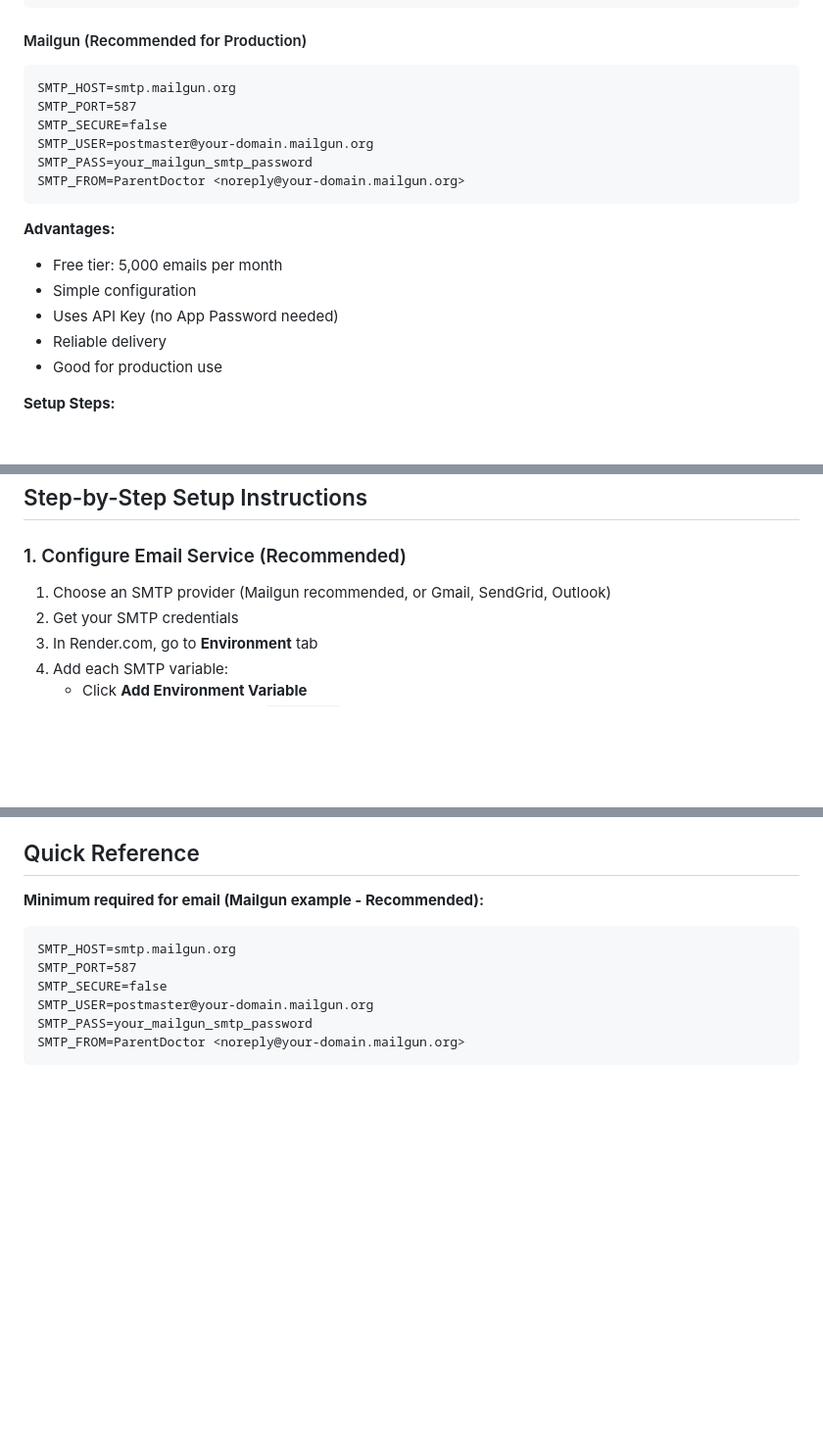
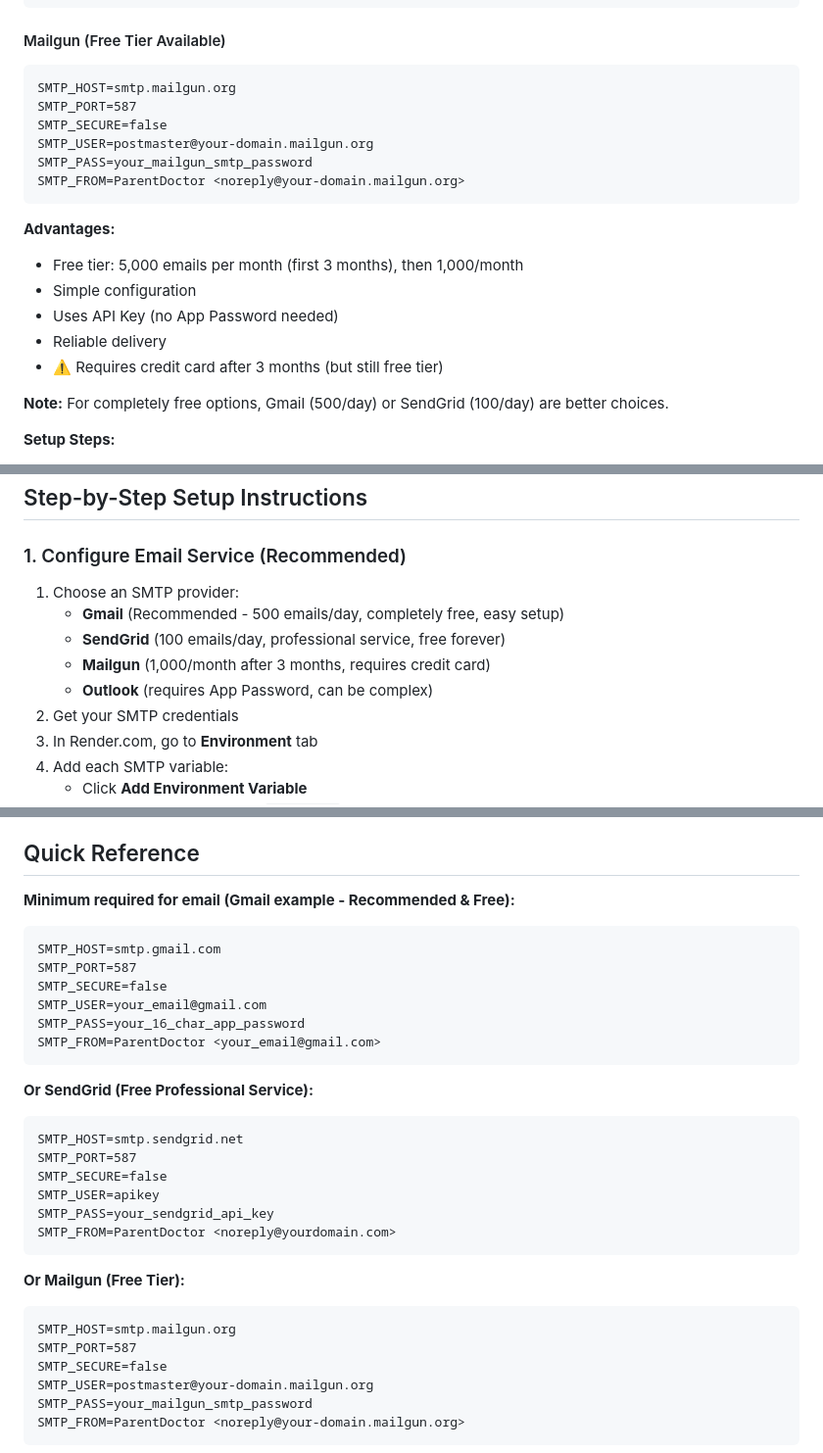
Before and after one commit to Daniel777611/ParentDoctorServer, a Markdown page: RENDER_ENV_SETUP.md, 3 parts joined by grey strips. Shown: that part at 98% size. GitHub-like rendering; blank space fills up the shorter version.

````diff
--- a/RENDER_ENV_SETUP.md
+++ b/RENDER_ENV_SETUP.md
@@ -95,7 +142,7 @@ SMTP_PASS=your_sendgrid_api_key
 SMTP_FROM=ParentDoctor <noreply@yourdomain.com>
 ```
 
-#### Mailgun (Recommended for Production)
+#### Mailgun (Free Tier Available)
 ```
 SMTP_HOST=smtp.mailgun.org
 SMTP_PORT=587
@@ -106,11 +153,13 @@ SMTP_FROM=ParentDoctor <noreply@your-domain.mailgun.org>
 ```
 
 **Advantages:**
-- Free tier: 5,000 emails per month
+- Free tier: 5,000 emails per month (first 3 months), then 1,000/month
 - Simple configuration
 - Uses API Key (no App Password needed)
 - Reliable delivery
-- Good for production use
+- ⚠️ Requires credit card after 3 months (but still free tier)
+
+**Note:** For completely free options, Gmail (500/day) or SendGrid (100/day) are better choices.
 
 **Setup Steps:**
 1. Sign up at https://www.mailgun.com/
@@ -150,7 +199,11 @@ APP_URL=https://parentdoctorserver.onrender.com
 
 ### 1. Configure Email Service (Recommended)
 
-1. Choose an SMTP provider (Mailgun recommended, or Gmail, SendGrid, Outlook)
+1. Choose an SMTP provider:
+   - **Gmail** (Recommended - 500 emails/day, completely free, easy setup)
+   - **SendGrid** (100 emails/day, professional service, free forever)
+   - **Mailgun** (1,000/month after 3 months, requires credit card)
+   - **Outlook** (requires App Password, can be complex)
 2. Get your SMTP credentials
 3. In Render.com, go to **Environment** tab
 4. Add each SMTP variable:
@@ -274,7 +327,27 @@ After deployment, check the logs for:
 
 ## Quick Reference
 
-**Minimum required for email (Mailgun example - Recommended):**
+**Minimum required for email (Gmail example - Recommended & Free):**
+```
+SMTP_HOST=smtp.gmail.com
+SMTP_PORT=587
+SMTP_SECURE=false
+SMTP_USER=your_email@gmail.com
+SMTP_PASS=your_16_char_app_password
+SMTP_FROM=ParentDoctor <your_email@gmail.com>
+```
+
+**Or SendGrid (Free Professional Service):**
+```
+SMTP_HOST=smtp.sendgrid.net
+SMTP_PORT=587
+SMTP_SECURE=false
+SMTP_USER=apikey
+SMTP_PASS=your_sendgrid_api_key
+SMTP_FROM=ParentDoctor <noreply@yourdomain.com>
+```
+
+**Or Mailgun (Free Tier):**
 ```
 SMTP_HOST=smtp.mailgun.org
 SMTP_PORT=587
````
Also changed, not shown: other parts of RENDER_ENV_SETUP.md (+47 -0 lines), FREE_EMAIL_SETUP.md (added, +185 -0 lines).
